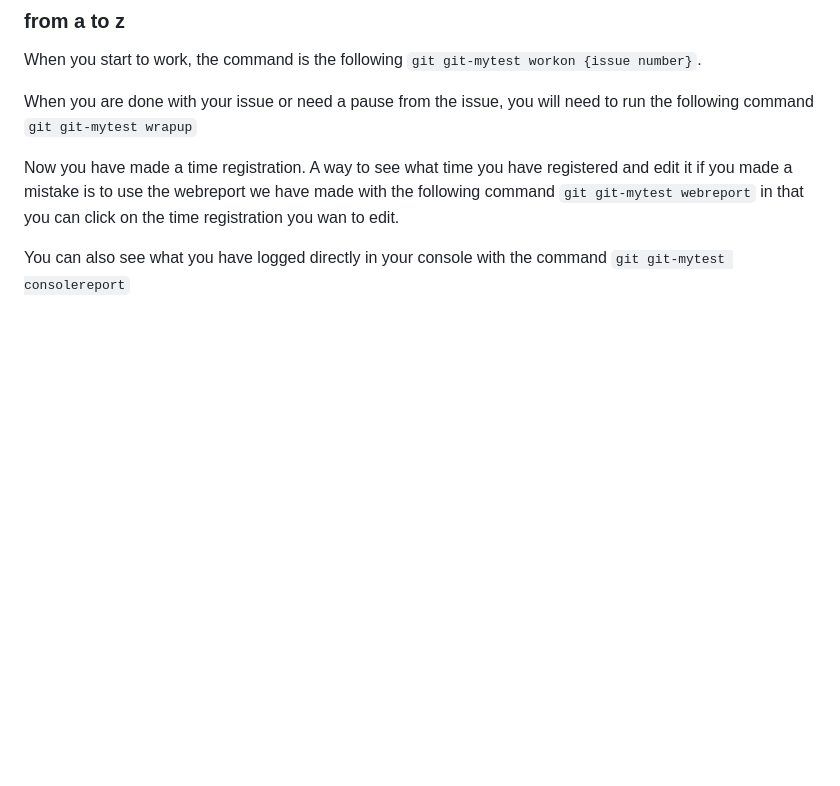
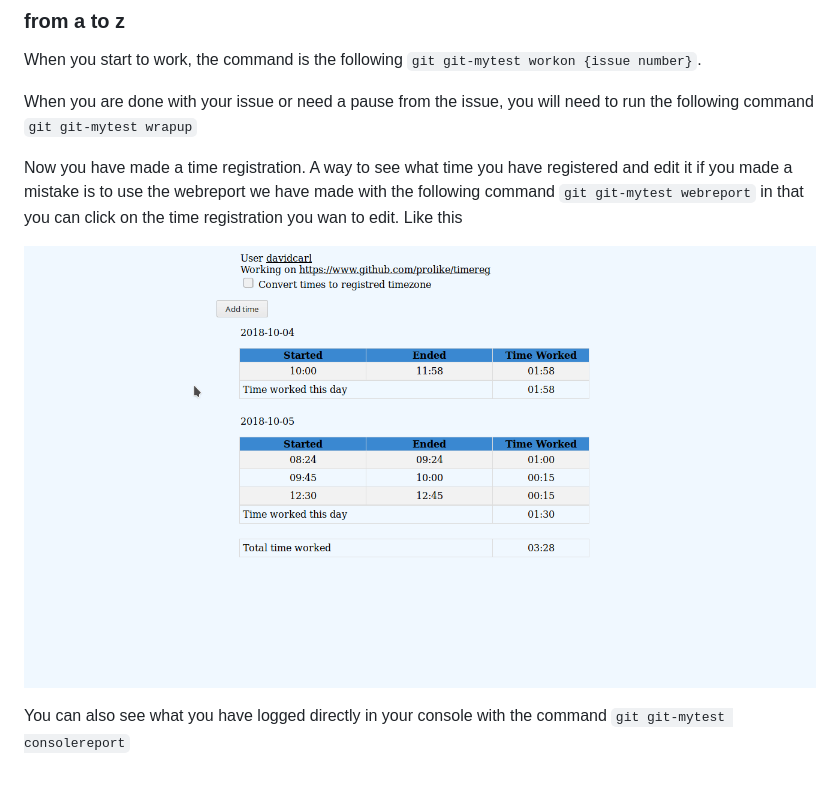
Before and after one commit to prolike/timereg, a Markdown page: docs/workflow.md, the part around the change. Rendered like a GitHub page; pictures changed too: docs/graphics/edit_time.gif (added); blank space fills up the shorter version.

Commit message:
Added gif

```diff
--- a/docs/workflow.md
+++ b/docs/workflow.md
@@ -16,6 +16,8 @@ When you start to work, the command is the following `git git-mytest workon {iss
 
 When you are done with your issue or need a pause from the issue, you will need to run the following command `git git-mytest wrapup`
 
-Now you have made a time registration. A way to see what time you have registered and edit it if you made a mistake is to use the webreport we have made with the following command `git git-mytest webreport` in that you can click on the time registration you wan to edit.
+Now you have made a time registration. A way to see what time you have registered and edit it if you made a mistake is to use the webreport we have made with the following command `git git-mytest webreport` in that you can click on the time registration you wan to edit. Like this
+
+![Alt Text](graphics/edit_time.gif)
 
 You can also see what you have logged directly in your console with the command `git git-mytest consolereport`
```
